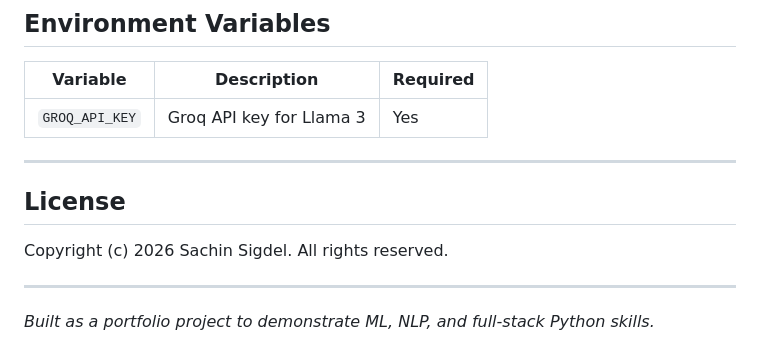
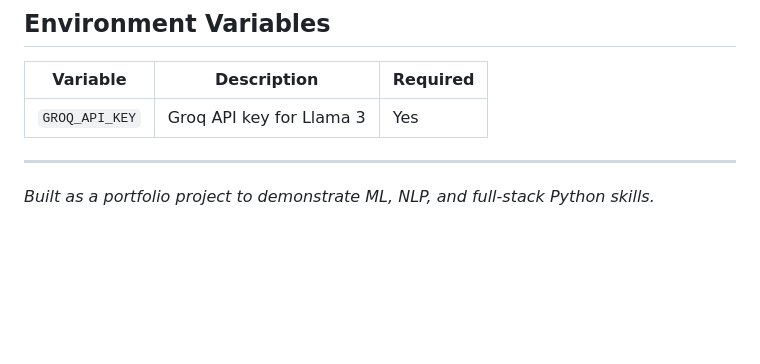
Before and after one commit to SachinSigdel/phishing-detector, a Markdown page: readme.md, the part around the change. Drawn GitHub-style; blank space fills up the shorter version.

```diff
--- a/readme.md
+++ b/readme.md
@@ -157,10 +157,4 @@ curl -X POST http://localhost:5000/analyze \
 
 ---
 
-## License
-
-Copyright (c) 2026 Sachin Sigdel. All rights reserved.
-
----
-
 *Built as a portfolio project to demonstrate ML, NLP, and full-stack Python skills.*
```
